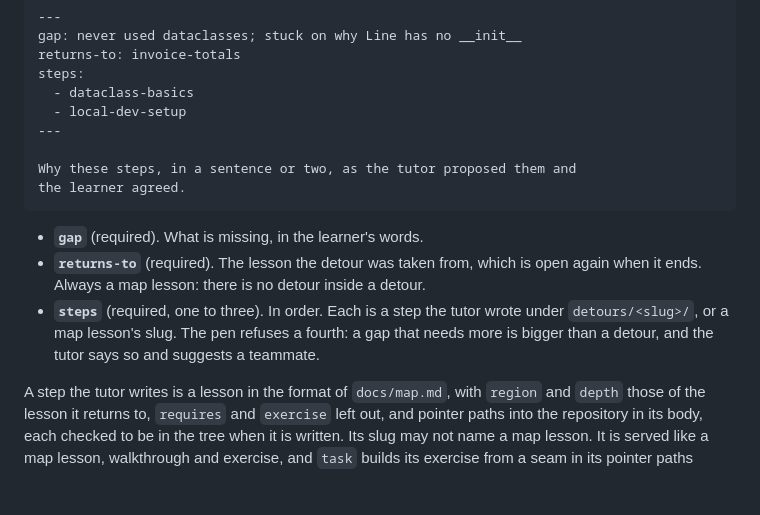
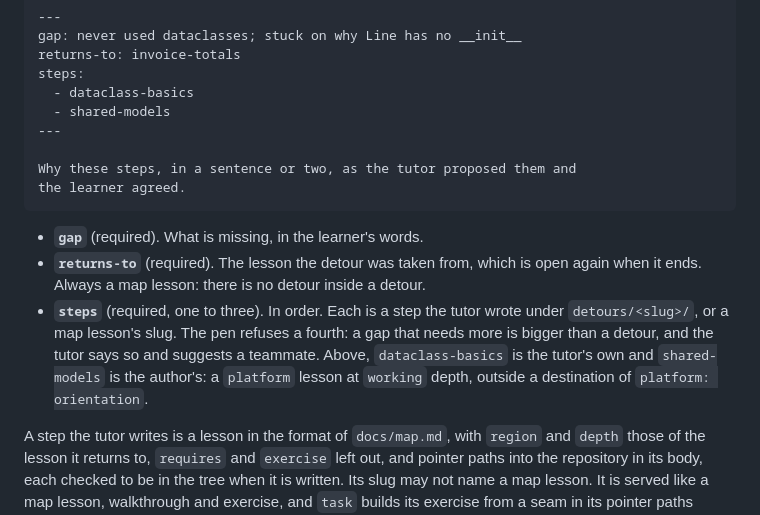
Before and after one commit to kurowski/rollingstart, a Markdown page: docs/profile.md, the part around the change. GitHub-like rendering; blank space fills up the shorter version.

```diff
--- a/docs/profile.md
+++ b/docs/profile.md
@@ -399,7 +399,7 @@ gap: never used dataclasses; stuck on why Line has no __init__
 returns-to: invoice-totals
 steps:
   - dataclass-basics
-  - local-dev-setup
+  - shared-models
 ---
 
 Why these steps, in a sentence or two, as the tutor proposed them and
@@ -413,7 +413,10 @@ the learner agreed.
 - **`steps`** (required, one to three). In order. Each is a step the
   tutor wrote under `detours/<slug>/`, or a map lesson's slug. The pen
   refuses a fourth: a gap that needs more is bigger than a detour, and
-  the tutor says so and suggests a teammate.
+  the tutor says so and suggests a teammate. Above, `dataclass-basics`
+  is the tutor's own and `shared-models` is the author's: a `platform`
+  lesson at `working` depth, outside a destination of
+  `platform: orientation`.
 
 A step the tutor writes is a lesson in the format of `docs/map.md`,
 with `region` and `depth` those of the lesson it returns to, `requires`
```
Also changed, not shown: docs/plans/p2-helpful-and-honest.md (+4 -2 lines).
